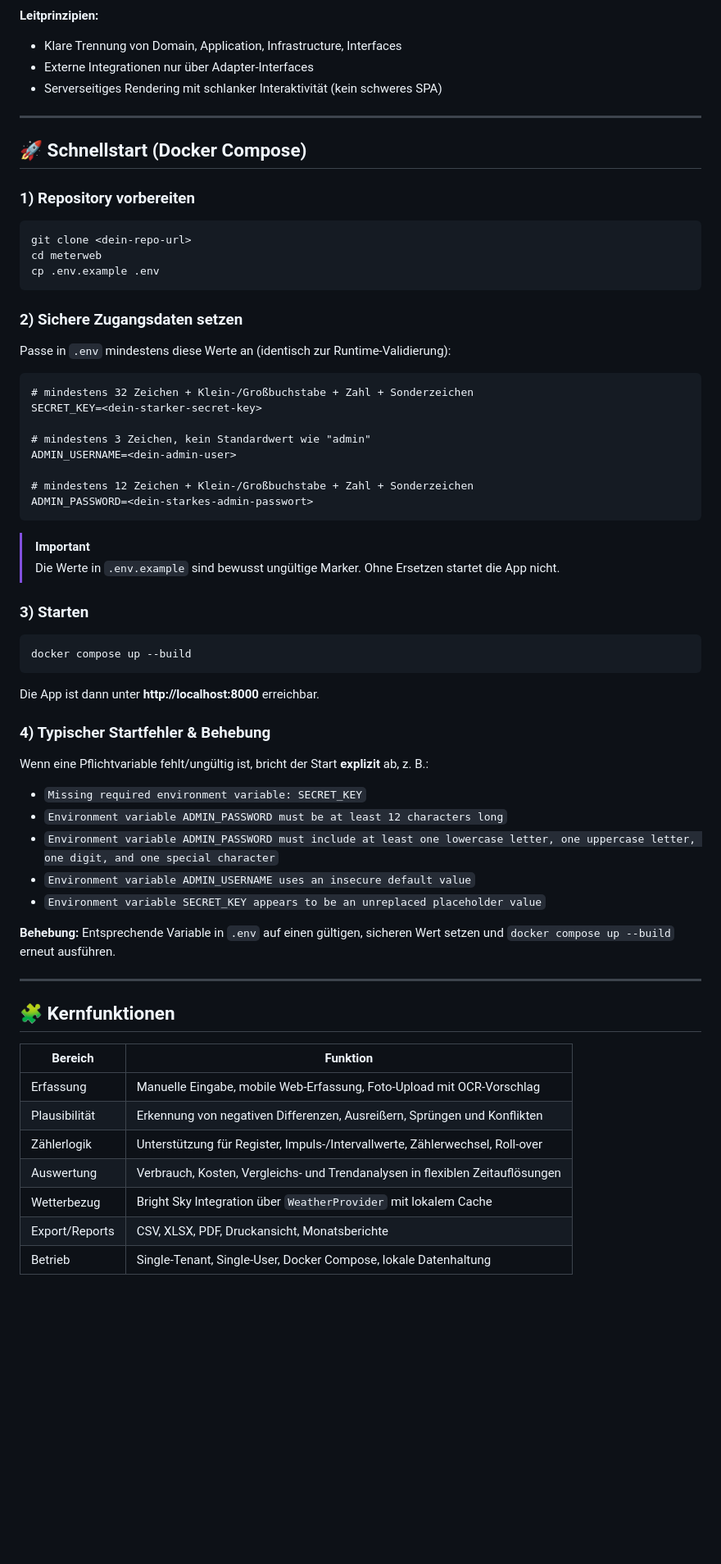
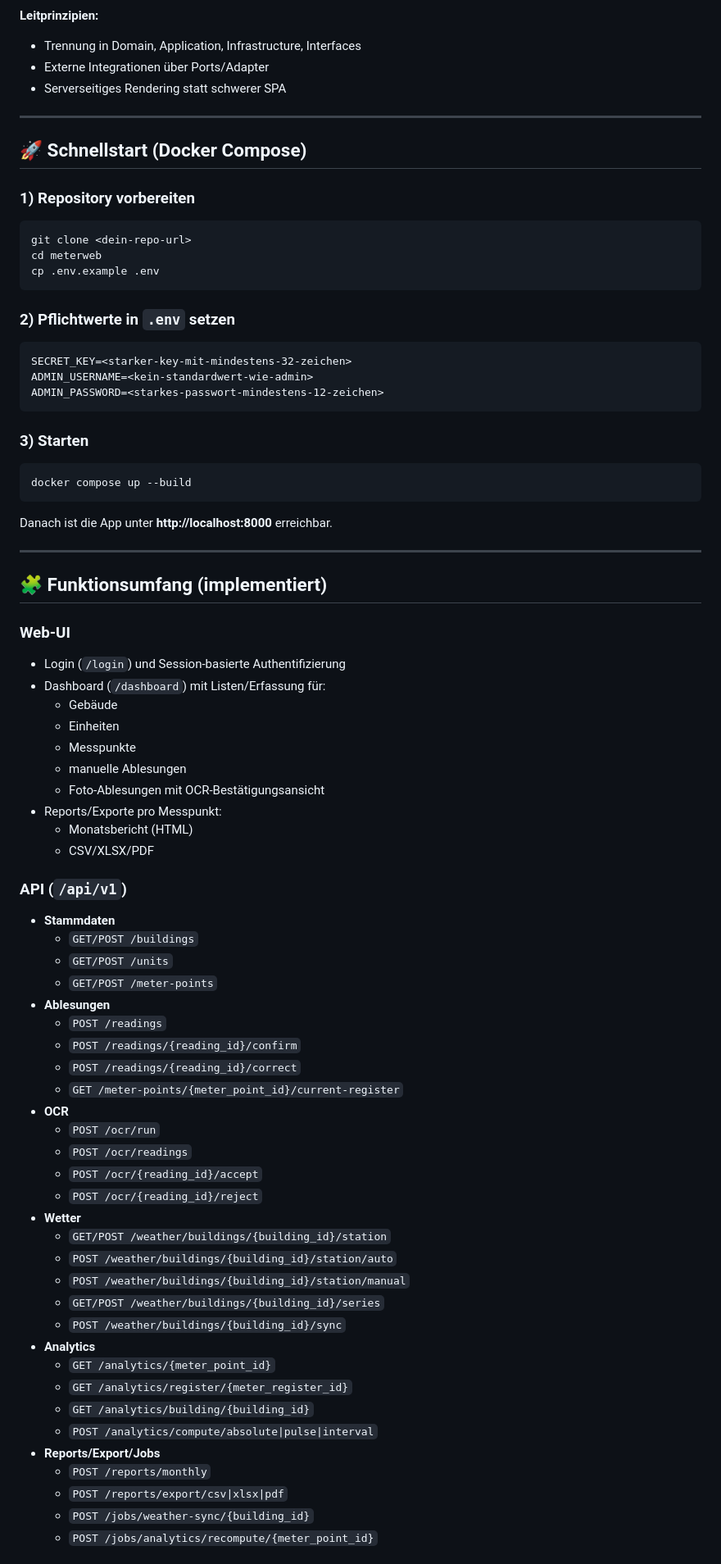
Before and after one commit to niscz/meterweb, a Markdown page: README.md, the part around one of its changes. Shown at 82% size. Drawn GitHub-style; blank space fills up the shorter version.

Commit message:
docs: README auf aktuellen Plattformstand aktualisieren

````diff
--- a/README.md
+++ b/README.md
@@ -39,9 +42,9 @@ flowchart LR
 ```
 
 **Leitprinzipien:**
-- Klare Trennung von Domain, Application, Infrastructure, Interfaces
-- Externe Integrationen nur über Adapter-Interfaces
-- Serverseitiges Rendering mit schlanker Interaktivität (kein schweres SPA)
+- Trennung in Domain, Application, Infrastructure, Interfaces
+- Externe Integrationen über Ports/Adapter
+- Serverseitiges Rendering statt schwerer SPA
 
 ---
 
@@ -55,23 +58,13 @@ cd meterweb
 cp .env.example .env
 ```
 
-### 2) Sichere Zugangsdaten setzen
-
-Passe in `.env` mindestens diese Werte an (identisch zur Runtime-Validierung):
+### 2) Pflichtwerte in `.env` setzen
 
 ```dotenv
-# mindestens 32 Zeichen + Klein-/Großbuchstabe + Zahl + Sonderzeichen
-SECRET_KEY=<dein-starker-secret-key>
-
-# mindestens 3 Zeichen, kein Standardwert wie "admin"
-ADMIN_USERNAME=<dein-admin-user>
-
-# mindestens 12 Zeichen + Klein-/Großbuchstabe + Zahl + Sonderzeichen
-ADMIN_PASSWORD=<dein-starkes-admin-passwort>
+SECRET_KEY=<starker-key-mit-mindestens-32-zeichen>
+ADMIN_USERNAME=<kein-standardwert-wie-admin>
+ADMIN_PASSWORD=<starkes-passwort-mindestens-12-zeichen>
 ```
-
-> [!IMPORTANT]
-> Die Werte in `.env.example` sind bewusst ungültige Marker. Ohne Ersetzen startet die App nicht.
 
 ### 3) Starten
 
@@ -79,30 +72,55 @@ ADMIN_PASSWORD=<dein-starkes-admin-passwort>
 docker compose up --build
 ```
 
-Die App ist dann unter **http://localhost:8000** erreichbar.
-
-### 4) Typischer Startfehler & Behebung
-
-Wenn eine Pflichtvariable fehlt/ungültig ist, bricht der Start **explizit** ab, z. B.:
-
-- `Missing required environment variable: SECRET_KEY`
-- `Environment variable ADMIN_PASSWORD must be at least 12 characters long`
-- `Environment variable ADMIN_PASSWORD must include at least one lowercase letter, one uppercase letter, one digit, and one special character`
-- `Environment variable ADMIN_USERNAME uses an insecure default value`
-- `Environment variable SECRET_KEY appears to be an unreplaced placeholder value`
-
-**Behebung:** Entsprechende Variable in `.env` auf einen gültigen, sicheren Wert setzen und `docker compose up --build` erneut ausführen.
+Danach ist die App unter **http://localhost:8000** erreichbar.
 
 ---
 
-## 🧩 Kernfunktionen
+## 🧩 Funktionsumfang (implementiert)
 
-| Bereich | Funktion |
-|---|---|
-| Erfassung | Manuelle Eingabe, mobile Web-Erfassung, Foto-Upload mit OCR-Vorschlag |
-| Plausibilität | Erkennung von negativen Differenzen, Ausreißern, Sprüngen und Konflikten |
-| Zählerlogik | Unterstützung für Register, Impuls-/Intervallwerte, Zählerwechsel, Roll-over |
-| Auswertung | Verbrauch, Kosten, Vergleichs- und Trendanalysen in flexiblen Zeitauflösungen |
-| Wetterbezug | Bright Sky Integration über `WeatherProvider` mit lokalem Cache |
-| Export/Reports | CSV, XLSX, PDF, Druckansicht, Monatsberichte |
-| Betrieb | Single-Tenant, Single-User, Docker Compose, lokale Datenhaltung |
+### Web-UI
+
+- Login (`/login`) und Session-basierte Authentifizierung
+- Dashboard (`/dashboard`) mit Listen/Erfassung für:
+  - Gebäude
+  - Einheiten
+  - Messpunkte
+  - manuelle Ablesungen
+  - Foto-Ablesungen mit OCR-Bestätigungsansicht
+- Reports/Exporte pro Messpunkt:
+  - Monatsbericht (HTML)
+  - CSV/XLSX/PDF
+
+### API (`/api/v1`)
+
+- **Stammdaten**
+  - `GET/POST /buildings`
+  - `GET/POST /units`
+  - `GET/POST /meter-points`
+- **Ablesungen**
+  - `POST /readings`
+  - `POST /readings/{reading_id}/confirm`
+  - `POST /readings/{reading_id}/correct`
+  - `GET /meter-points/{meter_point_id}/current-register`
+- **OCR**
+  - `POST /ocr/run`
+  - `POST /ocr/readings`
+  - `POST /ocr/{reading_id}/accept`
+  - `POST /ocr/{reading_id}/reject`
+- **Wetter**
+  - `GET/POST /weather/buildings/{building_id}/station`
+  - `POST /weather/buildings/{building_id}/station/auto`
+  - `POST /weather/buildings/{building_id}/station/manual`
+  - `GET/POST /weather/buildings/{building_id}/series`
+  - `POST /weather/buildings/{building_id}/sync`
+- **Analytics**
+  - `GET /analytics/{meter_point_id}`
+  - `GET /analytics/register/{meter_register_id}`
+  - `GET /analytics/building/{building_id}`
+  - `POST /analytics/compute/absolute|pulse|interval`
+- **Reports/Export/Jobs**
+  - `POST /reports/monthly`
+  - `POST /reports/export/csv|xlsx|pdf`
+  - `POST /jobs/weather-sync/{building_id}`
+  - `POST /jobs/analytics/recompute/{meter_point_id}`
+
````
Also changed, not shown: other parts of README.md (+85 -116 lines).
